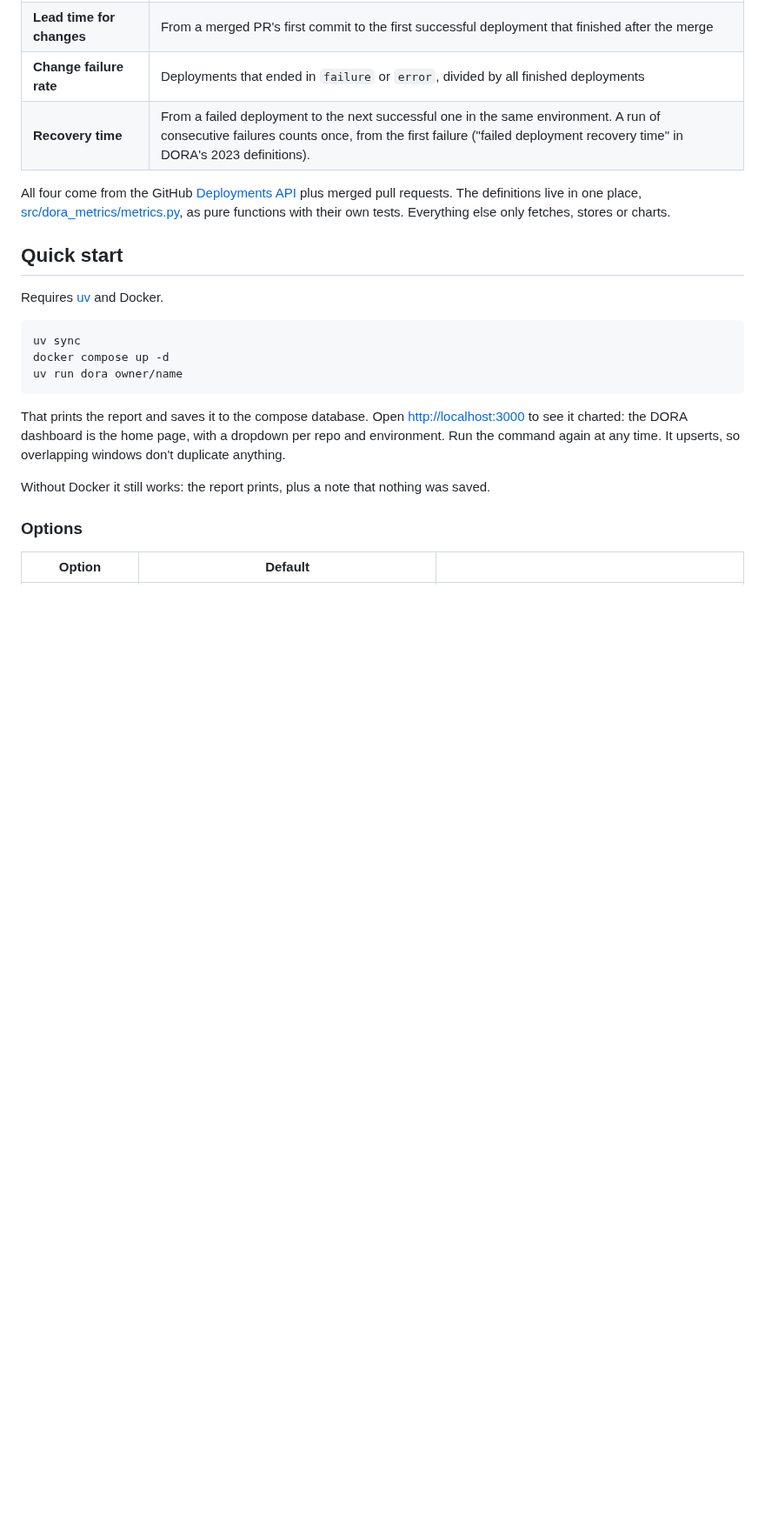
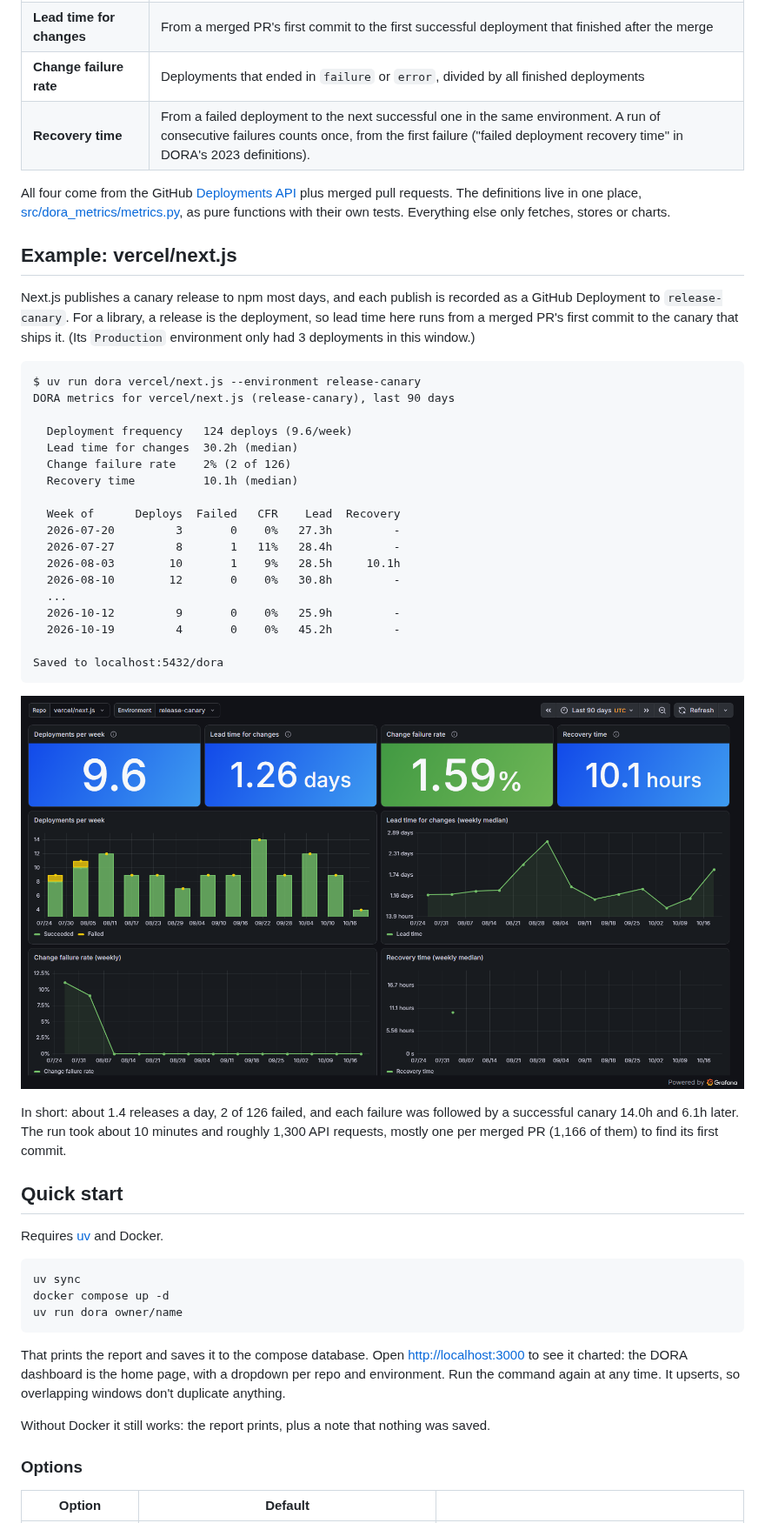
Before and after one commit to Shirojoufu/DORA-Metrics, a Markdown page: README.md, the part around the change. Shown at 87% size. GitHub-like rendering; pictures changed too: docs/dashboard.png (added); blank space fills up the shorter version.

Commit message:
Add a real-world example: vercel/next.js release-canary (#3)
README gets the terminal report and a Grafana screenshot from a 90-day run
against vercel/next.js. Its release-canary environment is used because
Production only had 3 deployments in the window; canary publishes are its
real release cadence.

````diff
--- a/README.md
+++ b/README.md
@@ -16,6 +16,42 @@ All four come from the GitHub [Deployments API](https://docs.github.com/en/rest/
 plus merged pull requests. The definitions live in one place,
 [src/dora_metrics/metrics.py](src/dora_metrics/metrics.py), as pure functions
 with their own tests. Everything else only fetches, stores or charts.
+
+## Example: vercel/next.js
+
+Next.js publishes a canary release to npm most days, and each publish is
+recorded as a GitHub Deployment to `release-canary`. For a library, a release
+is the deployment, so lead time here runs from a merged PR's first commit to
+the canary that ships it. (Its `Production` environment only had 3
+deployments in this window.)
+
+```
+$ uv run dora vercel/next.js --environment release-canary
+DORA metrics for vercel/next.js (release-canary), last 90 days
+
+  Deployment frequency   124 deploys (9.6/week)
+  Lead time for changes  30.2h (median)
+  Change failure rate    2% (2 of 126)
+  Recovery time          10.1h (median)
+
+  Week of      Deploys  Failed   CFR    Lead  Recovery
+  2026-07-20         3       0    0%   27.3h         -
+  2026-07-27         8       1   11%   28.4h         -
+  2026-08-03        10       1    9%   28.5h     10.1h
+  2026-08-10        12       0    0%   30.8h         -
+  ...
+  2026-10-12         9       0    0%   25.9h         -
+  2026-10-19         4       0    0%   45.2h         -
+
+Saved to localhost:5432/dora
+```
+
+![DORA dashboard in Grafana for vercel/next.js release-canary](docs/dashboard.png)
+
+In short: about 1.4 releases a day, 2 of 126 failed, and each failure was
+followed by a successful canary 14.0h and 6.1h later. The run took about 10
+minutes and roughly 1,300 API requests, mostly one per merged PR (1,166 of
+them) to find its first commit.
 
 ## Quick start
 
````
